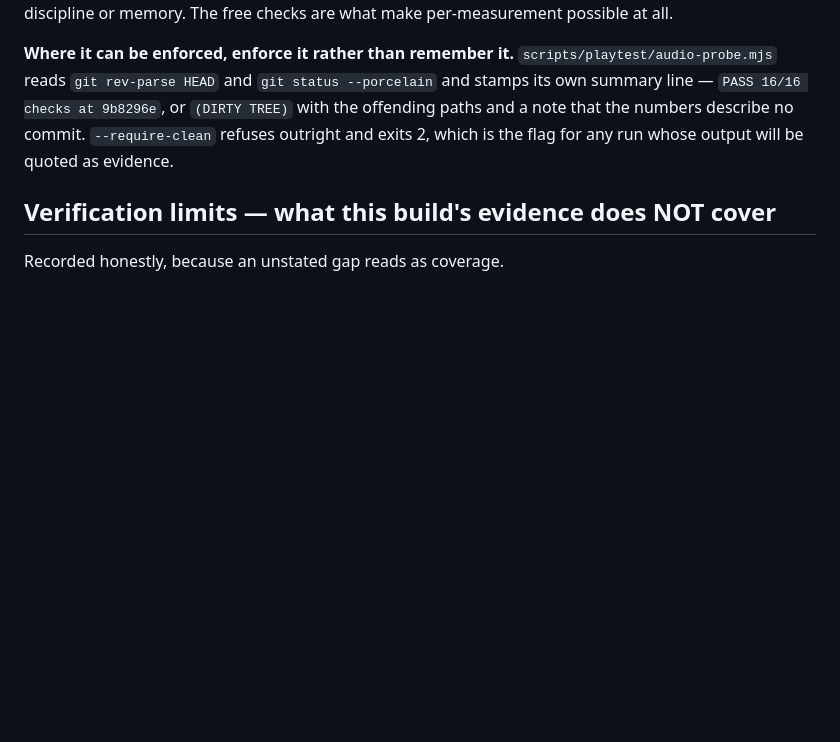
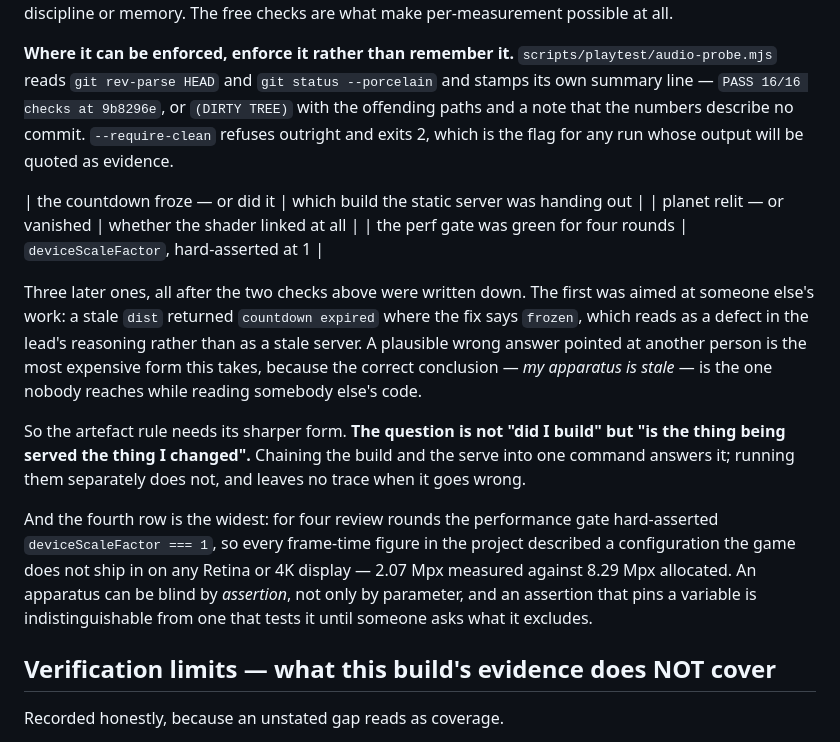
Before and after one commit to gjeon03/last-vector, a Markdown page: docs/GOAL.md, the part around the change. Rendered like a GitHub page; blank space fills up the shorter version.

Commit message:
docs: 측정 규율 노트에 3건 추가 - 낡은 dist, 링크 실패, 게이트의 하드 단언

```diff
--- a/docs/GOAL.md
+++ b/docs/GOAL.md
@@ -120,6 +120,28 @@ reads `git rev-parse HEAD` and `git status --porcelain` and stamps its own summa
 describe no commit. `--require-clean` refuses outright and exits 2, which is the flag for any run
 whose output will be quoted as evidence.
 
+| the countdown froze — or did it | which build the static server was handing out |
+| planet relit — or vanished | whether the shader linked at all |
+| the perf gate was green for four rounds | `deviceScaleFactor`, hard-asserted at 1 |
+
+Three later ones, all after the two checks above were written down. The first was aimed at
+someone else's work: a stale `dist` returned `countdown expired` where the fix says `frozen`,
+which reads as a defect in the lead's reasoning rather than as a stale server. A plausible wrong
+answer pointed at another person is the most expensive form this takes, because the correct
+conclusion — *my apparatus is stale* — is the one nobody reaches while reading somebody else's
+code.
+
+So the artefact rule needs its sharper form. **The question is not "did I build" but "is the
+thing being served the thing I changed".** Chaining the build and the serve into one command
+answers it; running them separately does not, and leaves no trace when it goes wrong.
+
+And the fourth row is the widest: for four review rounds the performance gate hard-asserted
+`deviceScaleFactor === 1`, so every frame-time figure in the project described a configuration
+the game does not ship in on any Retina or 4K display — 2.07 Mpx measured against 8.29 Mpx
+allocated. An apparatus can be blind by *assertion*, not only by parameter, and an assertion that
+pins a variable is indistinguishable from one that tests it until someone asks what it excludes.
+
+
 ## Verification limits — what this build's evidence does NOT cover
 
 Recorded honestly, because an unstated gap reads as coverage.
```
